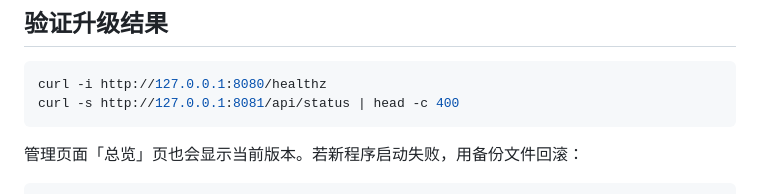
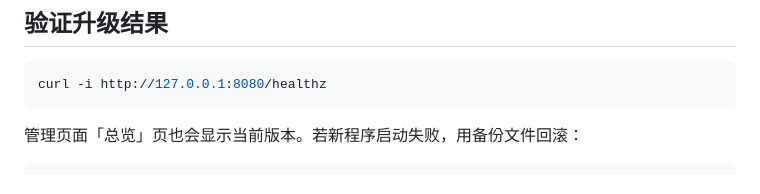
Before and after one commit to MDDC0412/OpenCodeReProxy, a Markdown page: docs/upgrade.zh-CN.md, the part around the change. GitHub-like rendering.

````diff
--- a/docs/upgrade.zh-CN.md
+++ b/docs/upgrade.zh-CN.md
@@ -98,7 +98,6 @@ sudo systemctl restart opencodereproxy
 
 ```bash
 curl -i http://127.0.0.1:8080/healthz
-curl -s http://127.0.0.1:8081/api/status | head -c 400
 ```
 
 管理页面「总览」页也会显示当前版本。若新程序启动失败，用备份文件回滚：
````
Also changed, not shown: docs/upgrade.md (+0 -1 lines).
